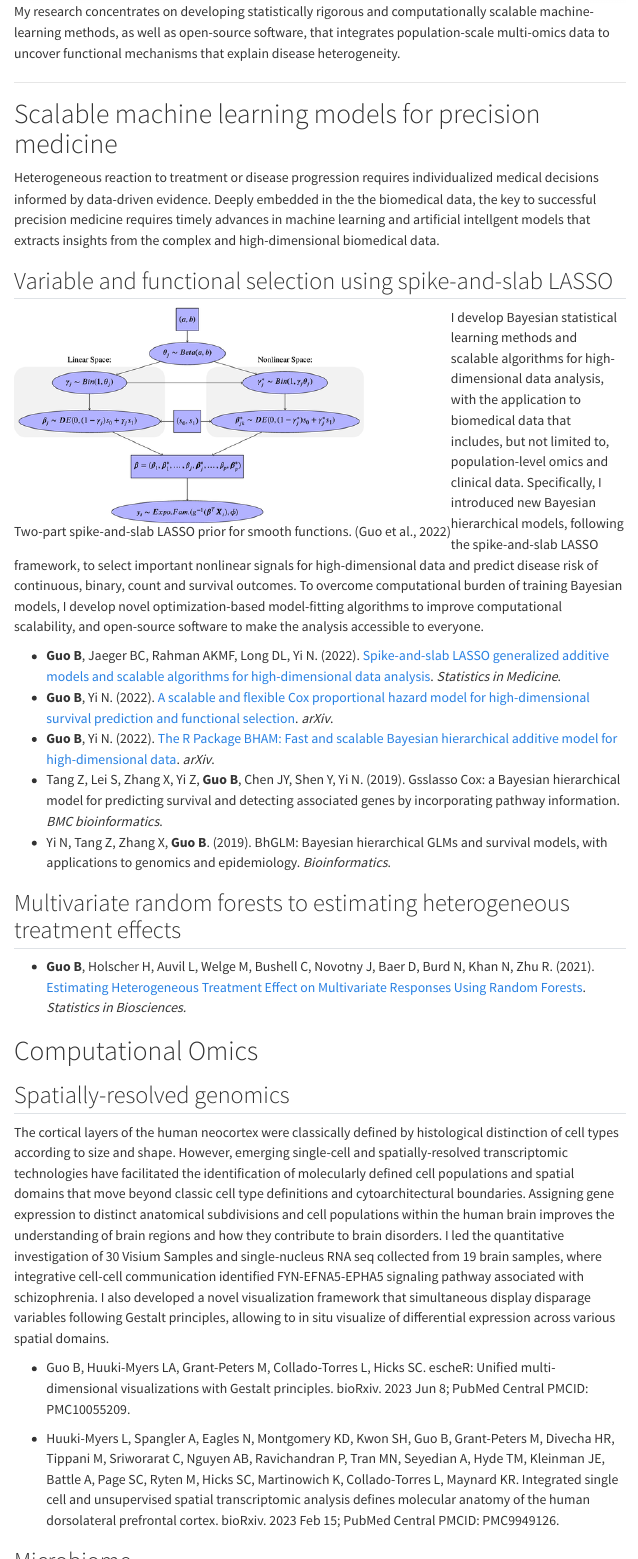
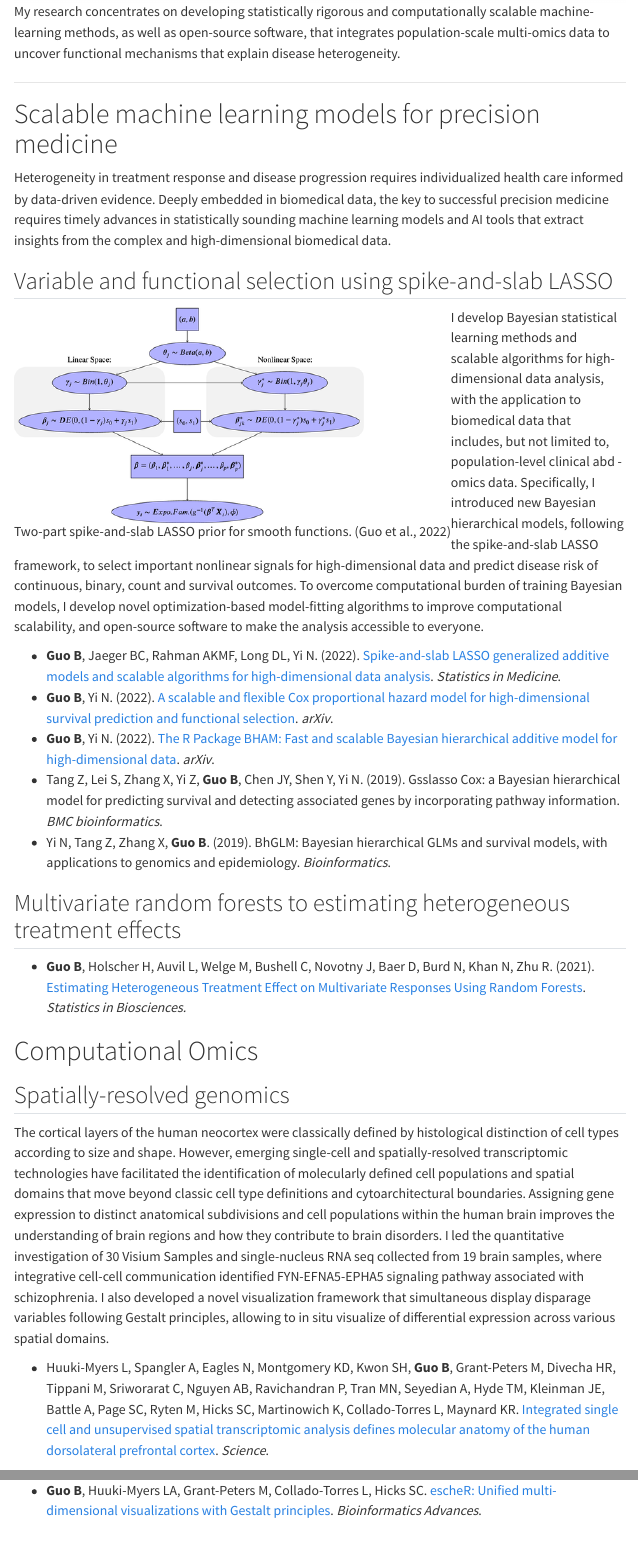
Before and after one commit to boyiguo1/boyiguo1.github.io, a Quarto document (projects.qmd): the page in a window 1100 px wide, from 330 px down, and a second part further down, joined at a grey line. Rendered offline with R 4.5, knitr and Pandoc in place of Quarto, with nearby package versions; menus at the side of the page are left out.

Commit message:
format a little

```diff
--- a/projects.qmd
+++ b/projects.qmd
@@ -12,7 +12,7 @@ format:
 
 # Scalable machine learning models for precision medicine
 
-Heterogeneous reaction to treatment or disease progression requires individualized medical decisions informed by data-driven evidence. Deeply embedded in the the biomedical data, the key to successful precision medicine requires timely advances in machine learning and artificial intellgent models that extracts insights from the complex and high-dimensional biomedical data.
+Heterogeneity in treatment response and disease progression requires individualized health care informed by data-driven evidence. Deeply embedded in biomedical data, the key to successful precision medicine requires timely advances in statistically sounding machine learning models and AI tools that extract insights from the complex and high-dimensional biomedical data.
 
 ## Variable and functional selection using spike-and-slab LASSO
 <div>
@@ -20,7 +20,7 @@ Heterogeneous reaction to treatment or disease progression requires individualiz
 ![Two-part spike-and-slab LASSO prior for smooth functions. (Guo et al., 2022)](img/SSL_GAM.png){width=80%}
 </div>
 
-I develop Bayesian statistical learning methods and scalable algorithms for high-dimensional data analysis, with the application to biomedical data that includes, but not limited to, population-level omics and clinical data. Specifically,
+I develop Bayesian statistical learning methods and scalable algorithms for high-dimensional data analysis, with the application to biomedical data that includes, but not limited to, population-level clinical abd -omics data. Specifically,
 I introduced new Bayesian hierarchical models, following the spike-and-slab LASSO framework, to select important nonlinear signals for high-dimensional data and predict disease risk of continuous, binary, count and survival outcomes. To overcome computational burden of training Bayesian models, I develop novel optimization-based model-fitting algorithms to improve computational scalability, and open-source software to make the analysis accessible to everyone.
 </div>
 
@@ -90,6 +90,6 @@ I introduced new Bayesian hierarchical models, following the spike-and-slab LASS
 
 The cortical layers of the human neocortex were classically defined by histological distinction of cell types according to size and shape. However, emerging single-cell and spatially-resolved transcriptomic technologies have facilitated the identification of molecularly defined cell populations and spatial domains that move beyond classic cell type definitions and cytoarchitectural boundaries. Assigning gene expression to distinct anatomical subdivisions and cell populations within the human brain improves the understanding of brain regions and how they contribute to brain disorders. I led the quantitative investigation of 30 Visium Samples and single-nucleus RNA seq collected from 19 brain samples, where integrative cell-cell communication identified FYN-EFNA5-EPHA5 signaling pathway associated with schizophrenia. I also developed a novel visualization framework that simultaneous display disparage variables following Gestalt principles, allowing to in situ visualize of differential expression across various spatial domains.
 
--   Guo B, Huuki-Myers LA, Grant-Peters M, Collado-Torres L, Hicks SC. escheR: Unified multi-dimensional visualizations with Gestalt principles. bioRxiv. 2023 Jun 8; PubMed Central PMCID: PMC10055209.
 
--   Huuki-Myers L, Spangler A, Eagles N, Montgomery KD, Kwon SH, Guo B, Grant-Peters M, Divecha HR, Tippani M, Sriworarat C, Nguyen AB, Ravichandran P, Tran MN, Seyedian A, Hyde TM, Kleinman JE, Battle A, Page SC, Ryten M, Hicks SC, Martinowich K, Collado-Torres L, Maynard KR. Integrated single cell and unsupervised spatial transcriptomic analysis defines molecular anatomy of the human dorsolateral prefrontal cortex. bioRxiv. 2023 Feb 15; PubMed Central PMCID: PMC9949126.
+
+-   Huuki-Myers L, Spangler A, Eagles N, Montgomery KD, Kwon SH, **Guo B**, Grant-Peters M, Divecha HR, Tippani M, Sriworarat C, Nguyen AB, Ravichandran P, Tran MN, Seyedian A, Hyde TM, Kleinman JE, Battle A, Page SC, Ryten M, Hicks SC, Martinowich K, Collado-Torres L, Maynard KR. [Integrated single cell and unsupervised spatial transcriptomic analysis defines molecular anatomy of the human dorsolateral prefrontal cortex](https://www.biorxiv.org/content/10.1101/2023.02.15.528722v1). _Science_.
@@ -96,3 +99,4 @@ The cortical layers of the human neocortex were classically defined by histologi
+-   **Guo B**, Huuki-Myers LA, Grant-Peters M, Collado-Torres L, Hicks SC. [escheR: Unified multi-dimensional visualizations with Gestalt principles](https://academic.oup.com/bioinformaticsadvances/article/3/1/vbad179/7459905). _Bioinformatics Advances_. []()
 
 ## Microbiome
 
```
Also changed, not shown: projects.qmd (3 more changed lines), 1 other file.
